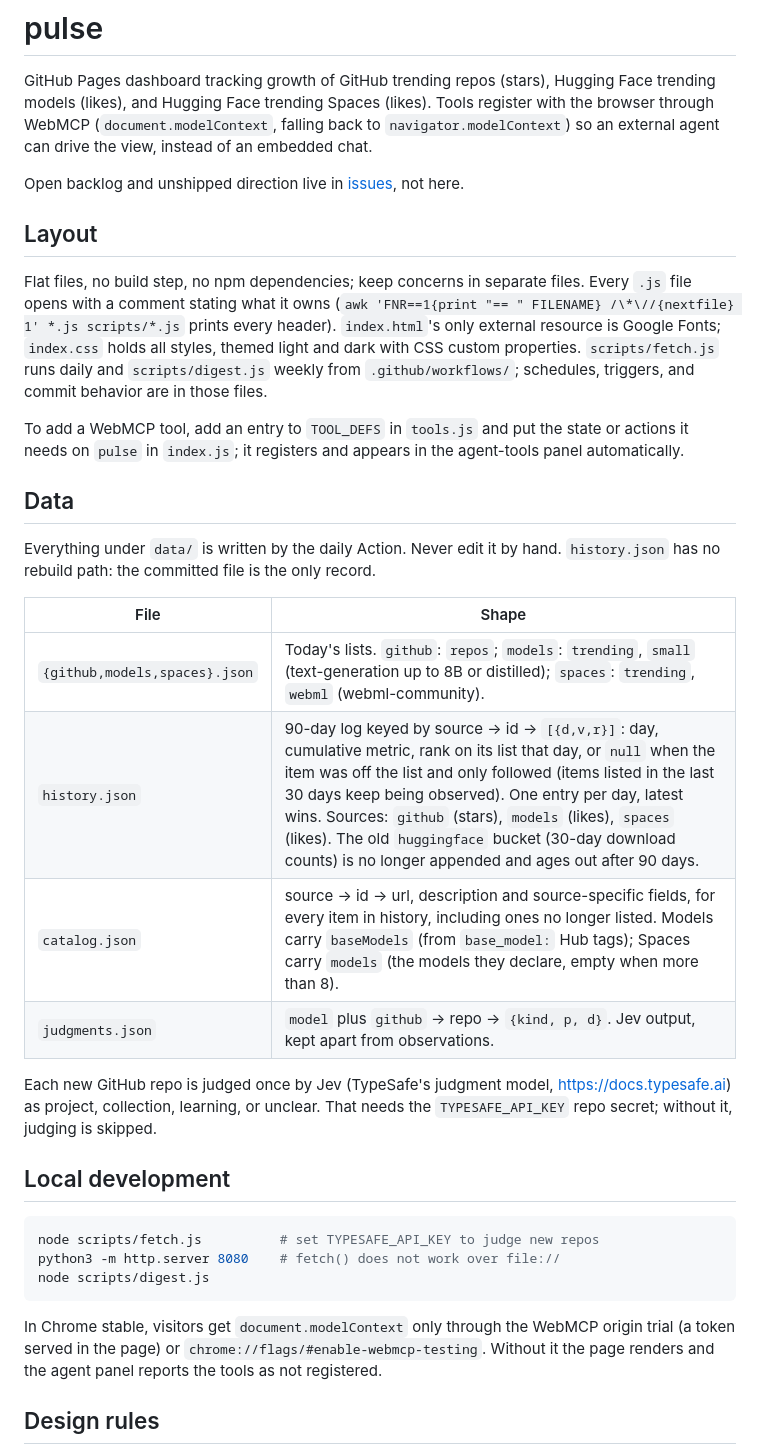
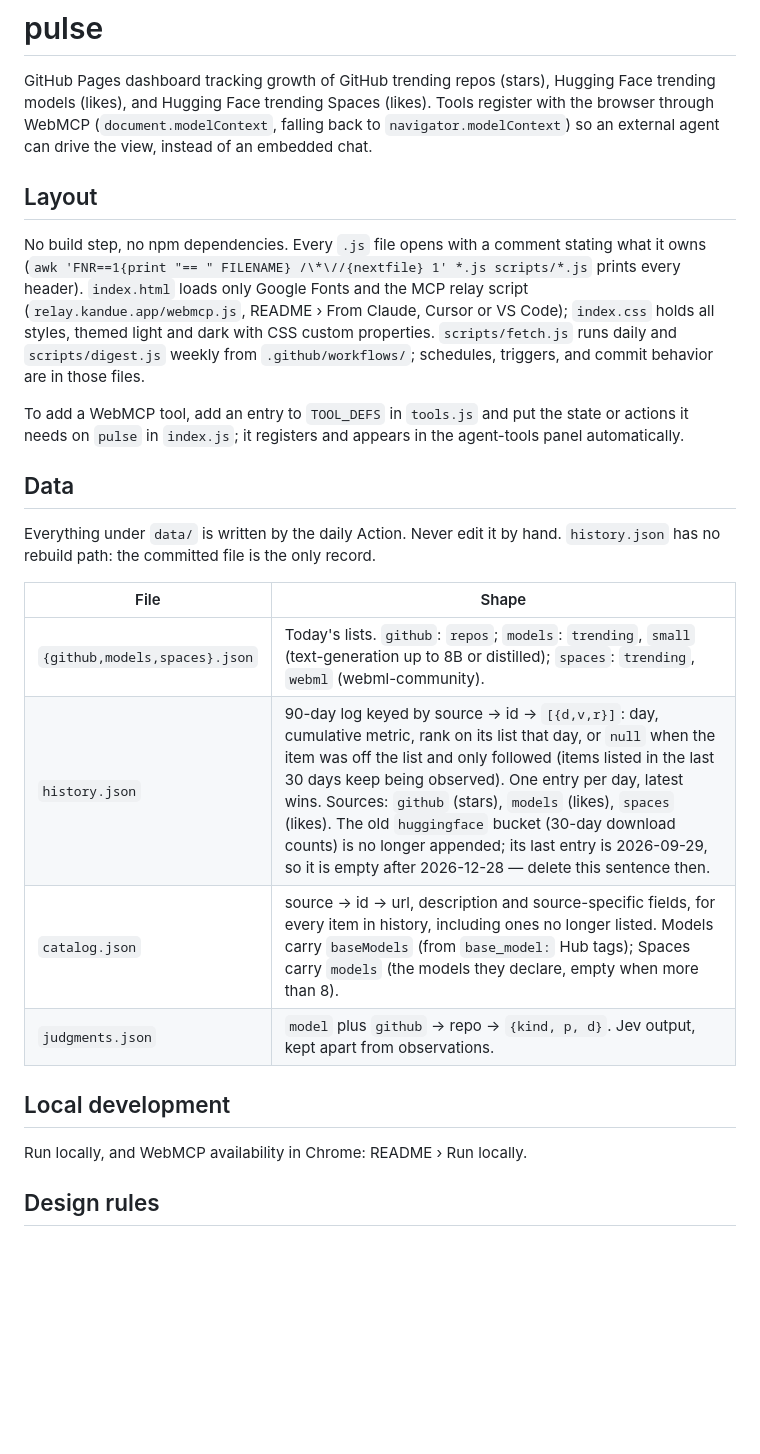
Before and after one commit to jonasneves/pulse, a Markdown page: AGENTS.md, the part around the change. Drawn GitHub-style; blank space fills up the shorter version.

````diff
--- a/AGENTS.md
+++ b/AGENTS.md
@@ -2,11 +2,9 @@
 
 GitHub Pages dashboard tracking growth of GitHub trending repos (stars), Hugging Face trending models (likes), and Hugging Face trending Spaces (likes). Tools register with the browser through WebMCP (`document.modelContext`, falling back to `navigator.modelContext`) so an external agent can drive the view, instead of an embedded chat.
 
-Open backlog and unshipped direction live in [issues](https://github.com/jonasneves/pulse/issues), not here.
-
 ## Layout
 
-Flat files, no build step, no npm dependencies; keep concerns in separate files. Every `.js` file opens with a comment stating what it owns (`awk 'FNR==1{print "== " FILENAME} /\*\//{nextfile} 1' *.js scripts/*.js` prints every header). `index.html`'s only external resource is Google Fonts; `index.css` holds all styles, themed light and dark with CSS custom properties. `scripts/fetch.js` runs daily and `scripts/digest.js` weekly from `.github/workflows/`; schedules, triggers, and commit behavior are in those files.
+No build step, no npm dependencies. Every `.js` file opens with a comment stating what it owns (`awk 'FNR==1{print "== " FILENAME} /\*\//{nextfile} 1' *.js scripts/*.js` prints every header). `index.html` loads only Google Fonts and the MCP relay script (`relay.kandue.app/webmcp.js`, README › From Claude, Cursor or VS Code); `index.css` holds all styles, themed light and dark with CSS custom properties. `scripts/fetch.js` runs daily and `scripts/digest.js` weekly from `.github/workflows/`; schedules, triggers, and commit behavior are in those files.
 
 To add a WebMCP tool, add an entry to `TOOL_DEFS` in `tools.js` and put the state or actions it needs on `pulse` in `index.js`; it registers and appears in the agent-tools panel automatically.
 
@@ -17,21 +15,13 @@ Everything under `data/` is written by the daily Action. Never edit it by hand.
 | File | Shape |
 |------|-------|
 | `{github,models,spaces}.json` | Today's lists. `github`: `repos`; `models`: `trending`, `small` (text-generation up to 8B or distilled); `spaces`: `trending`, `webml` (webml-community). |
-| `history.json` | 90-day log keyed by source → id → `[{d,v,r}]`: day, cumulative metric, rank on its list that day, or `null` when the item was off the list and only followed (items listed in the last 30 days keep being observed). One entry per day, latest wins. Sources: `github` (stars), `models` (likes), `spaces` (likes). The old `huggingface` bucket (30-day download counts) is no longer appended and ages out after 90 days. |
+| `history.json` | 90-day log keyed by source → id → `[{d,v,r}]`: day, cumulative metric, rank on its list that day, or `null` when the item was off the list and only followed (items listed in the last 30 days keep being observed). One entry per day, latest wins. Sources: `github` (stars), `models` (likes), `spaces` (likes). The old `huggingface` bucket (30-day download counts) is no longer appended; its last entry is 2026-09-29, so it is empty after 2026-12-28 — delete this sentence then. |
 | `catalog.json` | source → id → url, description and source-specific fields, for every item in history, including ones no longer listed. Models carry `baseModels` (from `base_model:` Hub tags); Spaces carry `models` (the models they declare, empty when more than 8). |
 | `judgments.json` | `model` plus `github` → repo → `{kind, p, d}`. Jev output, kept apart from observations. |
 
-Each new GitHub repo is judged once by Jev (TypeSafe's judgment model, https://docs.typesafe.ai) as project, collection, learning, or unclear. That needs the `TYPESAFE_API_KEY` repo secret; without it, judging is skipped.
-
 ## Local development
 
-```bash
-node scripts/fetch.js          # set TYPESAFE_API_KEY to judge new repos
-python3 -m http.server 8080    # fetch() does not work over file://
-node scripts/digest.js
-```
-
-In Chrome stable, visitors get `document.modelContext` only through the WebMCP origin trial (a token served in the page) or `chrome://flags/#enable-webmcp-testing`. Without it the page renders and the agent panel reports the tools as not registered.
+Run locally, and WebMCP availability in Chrome: README › Run locally.
 
 ## Design rules
 
````
Also changed, not shown: README.md (+1 -1 lines).
